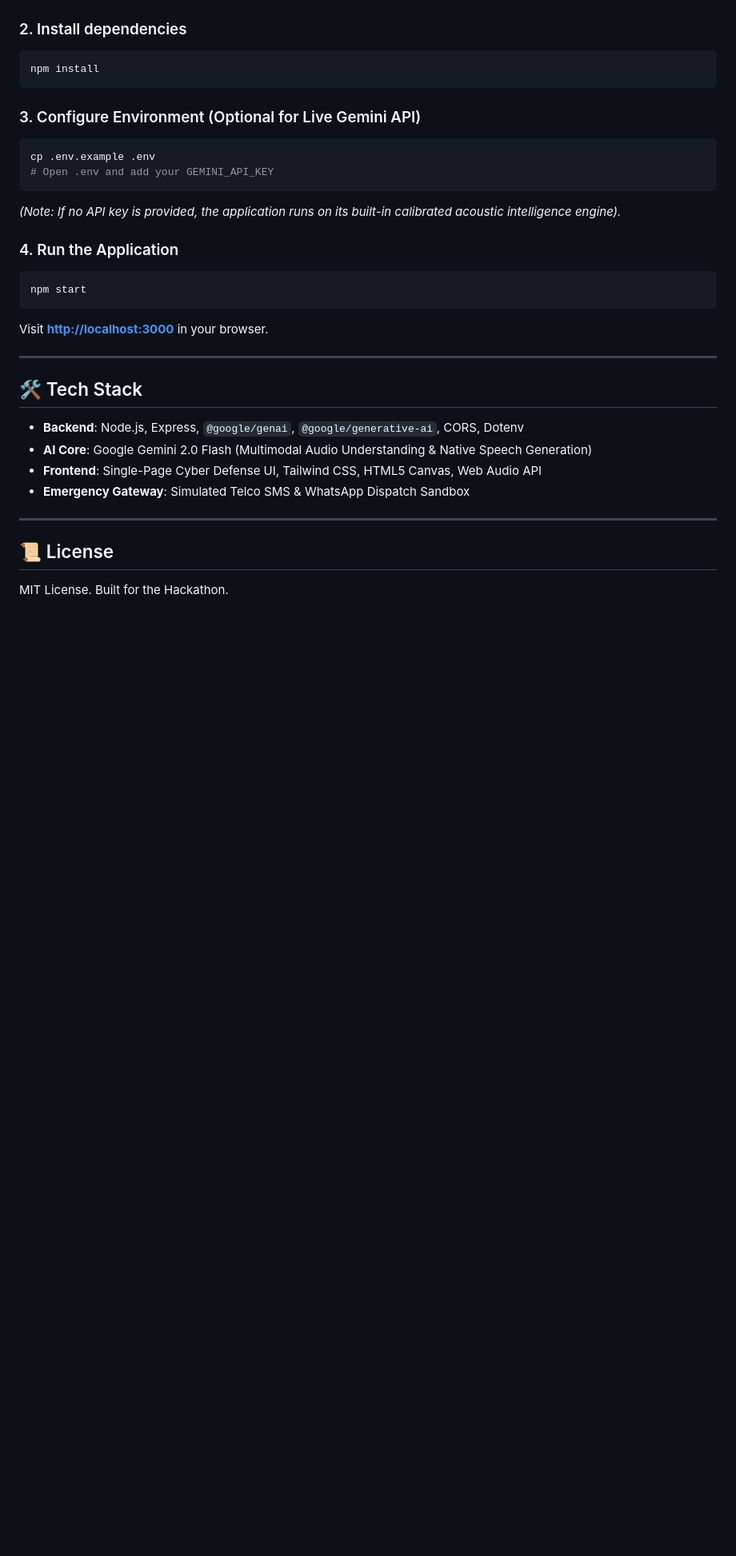
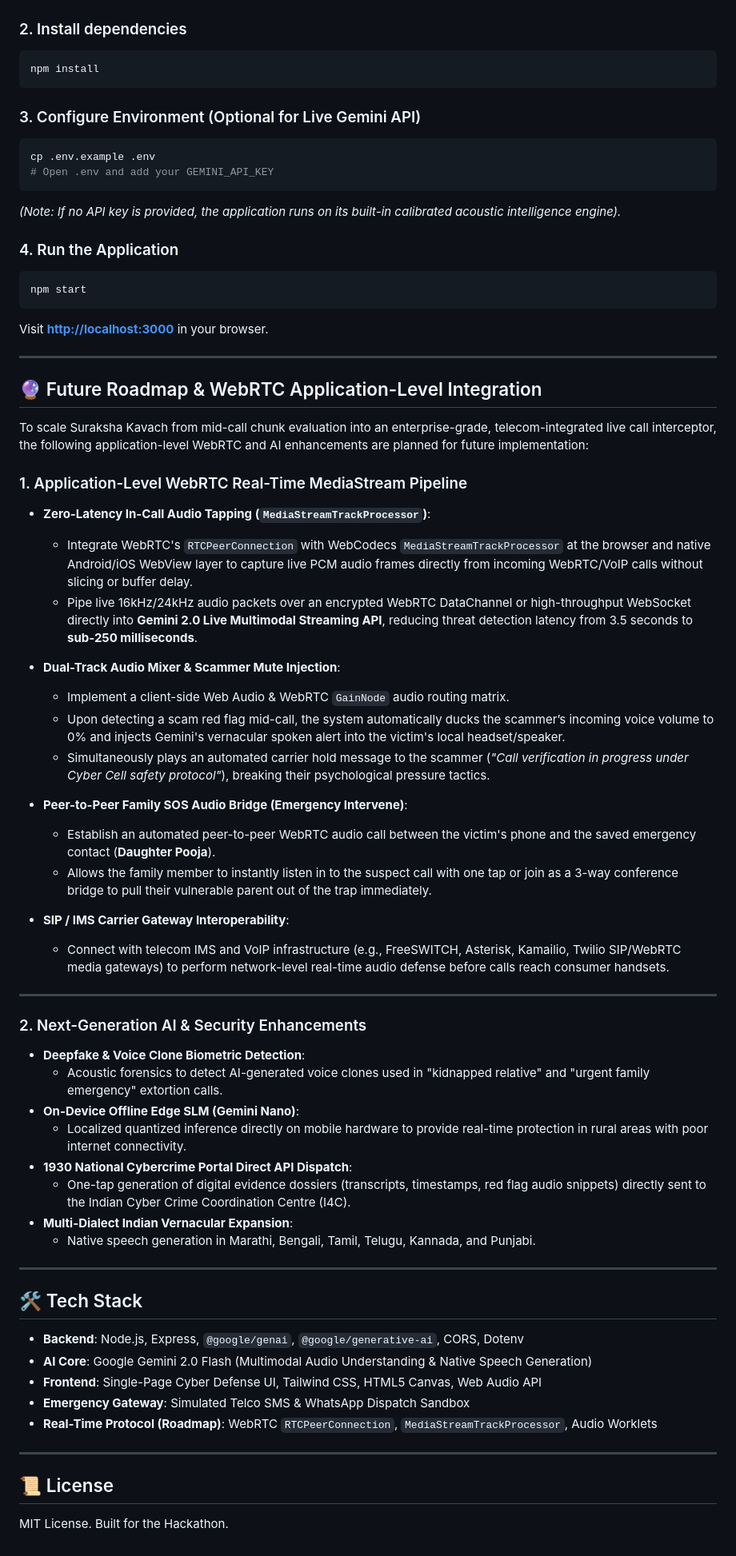
Before and after one commit to drsnvs/garbathon, a Markdown page: README.md, the part around the change. Shown at 80% size. Rendered like a GitHub page; blank space fills up the shorter version.

Commit message:
docs: add future roadmap and application-level WebRTC integration architecture

```diff
--- a/README.md
+++ b/README.md
@@ -114,11 +114,47 @@ Visit **[http://localhost:3000](http://localhost:3000)** in your browser.
 
 ---
 
+## 🔮 Future Roadmap & WebRTC Application-Level Integration
+
+To scale Suraksha Kavach from mid-call chunk evaluation into an enterprise-grade, telecom-integrated live call interceptor, the following application-level WebRTC and AI enhancements are planned for future implementation:
+
+### 1. Application-Level WebRTC Real-Time MediaStream Pipeline
+* **Zero-Latency In-Call Audio Tapping (`MediaStreamTrackProcessor`)**:
+  - Integrate WebRTC's `RTCPeerConnection` with WebCodecs `MediaStreamTrackProcessor` at the browser and native Android/iOS WebView layer to capture live PCM audio frames directly from incoming WebRTC/VoIP calls without slicing or buffer delay.
+  - Pipe live 16kHz/24kHz audio packets over an encrypted WebRTC DataChannel or high-throughput WebSocket directly into **Gemini 2.0 Live Multimodal Streaming API**, reducing threat detection latency from 3.5 seconds to **sub-250 milliseconds**.
+
+* **Dual-Track Audio Mixer & Scammer Mute Injection**:
+  - Implement a client-side Web Audio & WebRTC `GainNode` audio routing matrix.
+  - Upon detecting a scam red flag mid-call, the system automatically ducks the scammer’s incoming voice volume to 0% and injects Gemini's vernacular spoken alert into the victim's local headset/speaker.
+  - Simultaneously plays an automated carrier hold message to the scammer (*"Call verification in progress under Cyber Cell safety protocol"*), breaking their psychological pressure tactics.
+
+* **Peer-to-Peer Family SOS Audio Bridge (Emergency Intervene)**:
+  - Establish an automated peer-to-peer WebRTC audio call between the victim's phone and the saved emergency contact (**Daughter Pooja**).
+  - Allows the family member to instantly listen in to the suspect call with one tap or join as a 3-way conference bridge to pull their vulnerable parent out of the trap immediately.
+
+* **SIP / IMS Carrier Gateway Interoperability**:
+  - Connect with telecom IMS and VoIP infrastructure (e.g., FreeSWITCH, Asterisk, Kamailio, Twilio SIP/WebRTC media gateways) to perform network-level real-time audio defense before calls reach consumer handsets.
+
+---
+
+### 2. Next-Generation AI & Security Enhancements
+* **Deepfake & Voice Clone Biometric Detection**:
+  - Acoustic forensics to detect AI-generated voice clones used in "kidnapped relative" and "urgent family emergency" extortion calls.
+* **On-Device Offline Edge SLM (Gemini Nano)**:
+  - Localized quantized inference directly on mobile hardware to provide real-time protection in rural areas with poor internet connectivity.
+* **1930 National Cybercrime Portal Direct API Dispatch**:
+  - One-tap generation of digital evidence dossiers (transcripts, timestamps, red flag audio snippets) directly sent to the Indian Cyber Crime Coordination Centre (I4C).
+* **Multi-Dialect Indian Vernacular Expansion**:
+  - Native speech generation in Marathi, Bengali, Tamil, Telugu, Kannada, and Punjabi.
+
+---
+
 ## 🛠️ Tech Stack
 - **Backend**: Node.js, Express, `@google/genai`, `@google/generative-ai`, CORS, Dotenv
 - **AI Core**: Google Gemini 2.0 Flash (Multimodal Audio Understanding & Native Speech Generation)
 - **Frontend**: Single-Page Cyber Defense UI, Tailwind CSS, HTML5 Canvas, Web Audio API
 - **Emergency Gateway**: Simulated Telco SMS & WhatsApp Dispatch Sandbox
+- **Real-Time Protocol (Roadmap)**: WebRTC `RTCPeerConnection`, `MediaStreamTrackProcessor`, Audio Worklets
 
 ---
 
```
